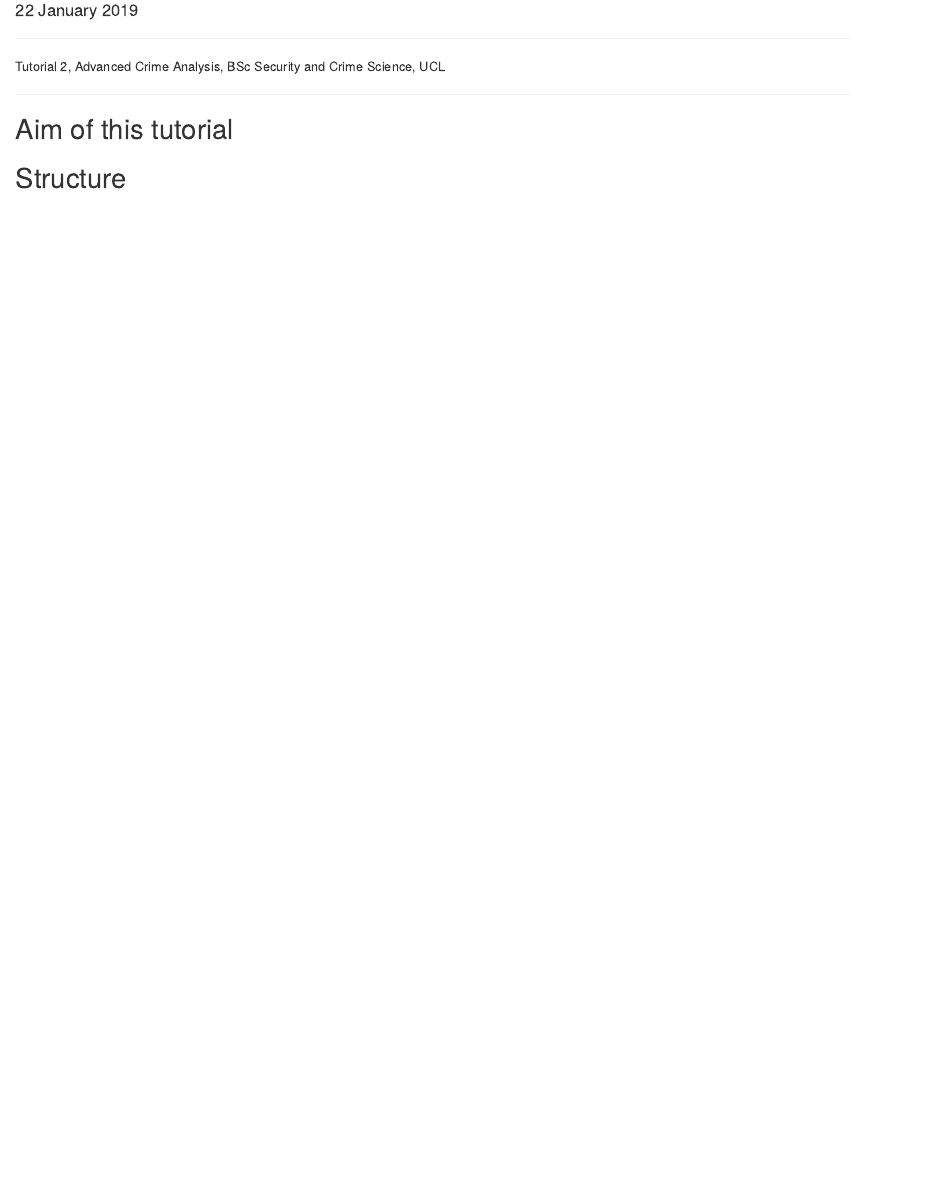
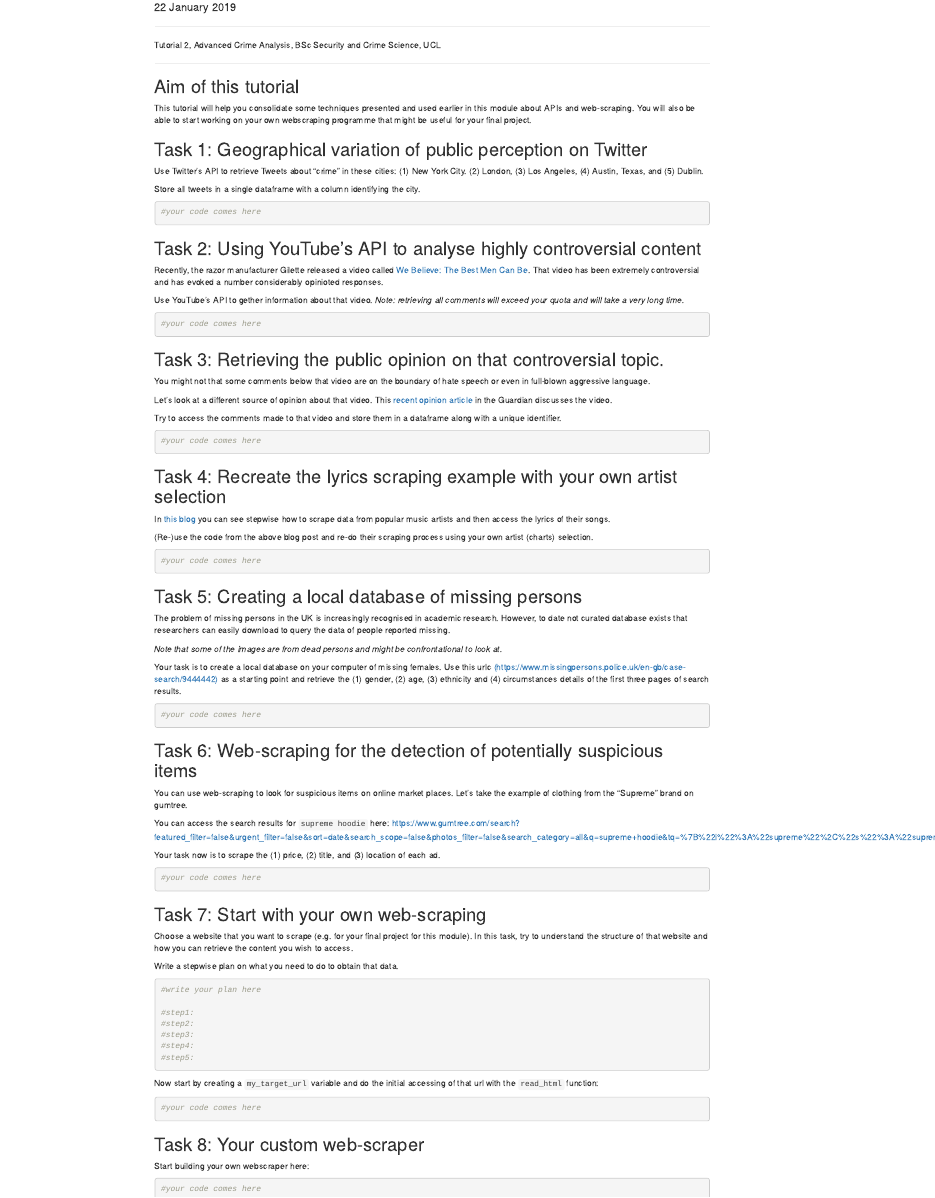
Before and after one commit to ben-aaron188/ucl_aca_20182019, an R Markdown document (tutorials/tutorial2_webscraping_in_R.Rmd): the page in a window 1100 px wide, from 150 px down before the commit and from 100 px down after it, so that both start at the same text. Rendered offline with R 4.5, knitr and Pandoc, with nearby package versions.

Commit message:
added tutorial 2

````diff
--- a/tutorials/tutorial2_webscraping_in_R.Rmd
+++ b/tutorials/tutorial2_webscraping_in_R.Rmd
@@ -3,7 +3,7 @@ title: "Webscraping in R"
 author: "B Kleinberg"
 date: 22 January 2019
 subtitle: Dept of Security and Crime Science, UCL
-output: html_document
+output: html_notebook
 ---
 
 ---
@@ -14,7 +14,109 @@ Tutorial 2, Advanced Crime Analysis, BSc Security and Crime Science, UCL
 
 ## Aim of this tutorial
 
+This tutorial will help you consolidate some techniques presented and used earlier in this module about APIs and web-scraping. You will also be able to start working on your own webscraping programme that might be useful for your final project.
 
-## Structure
 
-##
+## Task 1: Geographical variation of public perception on Twitter
+
+Use Twitter's API to retrieve Tweets about "crime" in these cities: (1) New York City. (2) London, (3) Los Angeles, (4) Austin, Texas, and (5) Dublin.
+
+Store all tweets in a single dataframe with a column identifying the city.
+
+```{r}
+#your code comes here
+```
+
+
+## Task 2: Using YouTube's API to analyse highly controversial content
+
+Recently, the razor manufacturer Gilette released a video called [We Believe: The Best Men Can Be](https://www.youtube.com/watch?v=koPmuEyP3a0). That video has been extremely controversial and has evoked a number considerably opinioted responses.
+
+Use YouTube's API to gether information about that video. _Note: retrieving all comments will exceed your quota and will take a very long time._
+
+```{r}
+#your code comes here
+```
+
+
+## Task 3: Retrieving the public opinion on that controversial topic.
+
+You might not that some comments below that video are on the boundary of hate speech or even in full-blown aggressive language.
+
+Let's look at a different source of opinion about that video. This [recent opinion article](https://www.theguardian.com/commentisfree/2019/jan/16/men-masculinity-gillette-advertisement) in the Guardian discusses the video.
+
+Try to access the comments made to that video and store them in a dataframe along with a unique identifier.
+
+```{r}
+#your code comes here
+```
+
+
+## Task 4: Recreate the lyrics scraping example with your own artist selection
+
+In [this blog](https://towardsdatascience.com/learn-to-create-your-own-datasets-web-scraping-in-r-f934a31748a5) you can see stepwise how to scrape data from popular music artists and then access the lyrics of their songs.
+
+(Re-)use the code from the above blog post and re-do their scraping process using your own artist (charts) selection.
+
+```{r}
+#your code comes here
+```
+
+
+## Task 5: Creating a local database of missing persons
+
+The problem of missing persons in the UK is increasingly recognised in academic research. However, to date not curated database exists that researchers can easily download to query the data of people reported missing.
+
+_Note that some of the images are from dead persons and might be confrontational to look at._
+
+Your task is to create a local database on your computer of missing females. Use this urlc [(https://www.missingpersons.police.uk/en-gb/case-search/9444442)](https://www.missingpersons.police.uk/en-gb/case-search/9444442) as a starting point and retrieve the (1) gender, (2) age, (3) ethnicity and (4) circumstances details of the first three pages of search results.
+
+```{r}
+#your code comes here
+```
+
+
+## Task 6: Web-scraping for the detection of potentially suspicious items
+
+You can use web-scraping to look for suspicious items on online market places. Let's take the example of clothing from the "Supreme" brand on gumtree.
+
+You can access the search results for `supreme hoodie` here: [https://www.gumtree.com/search?featured_filter=false&urgent_filter=false&sort=date&search_scope=false&photos_filter=false&search_category=all&q=supreme+hoodie&tq=%7B%22i%22%3A%22supreme%22%2C%22s%22%3A%22supreme+hoodie%22%2C%22p%22%3A9%2C%22t%22%3A14%7D&search_location=](https://www.gumtree.com/search?featured_filter=false&urgent_filter=false&sort=date&search_scope=false&photos_filter=false&search_category=all&q=supreme+hoodie&tq=%7B%22i%22%3A%22supreme%22%2C%22s%22%3A%22supreme+hoodie%22%2C%22p%22%3A9%2C%22t%22%3A14%7D&search_location=)
+
+Your task now is to scrape the (1) price, (2) title, and (3) location of each ad.
+
+```{r}
+#your code comes here
+```
+
+
+## Task 7: Start with your own web-scraping
+
+Choose a website that you want to scrape (e.g. for your final project for this module). In this task, try to understand the structure of that website and how you can retrieve the content you wish to access.
+
+Write a stepwise plan on what you need to do to obtain that data.
+
+```{r}
+#write your plan here
+
+#step1:
+#step2:
+#step3:
+#step4:
+#step5:
+```
+
+
+Now start by creating a `my_target_url` variable and do the initial accessing of that url with the `read_html` function:
+
+```{r}
+#your code comes here
+```
+
+
+## Task 8: Your custom web-scraper
+
+Start building your own webscraper here:
+
+```{r}
+#your code comes here
+```
````
Also changed, not shown: tutorials/tutorial2_webscraping_in_R.html (added), tutorials/tutorial2_webscraping_in_R.nb.html (added), 2 other files.
